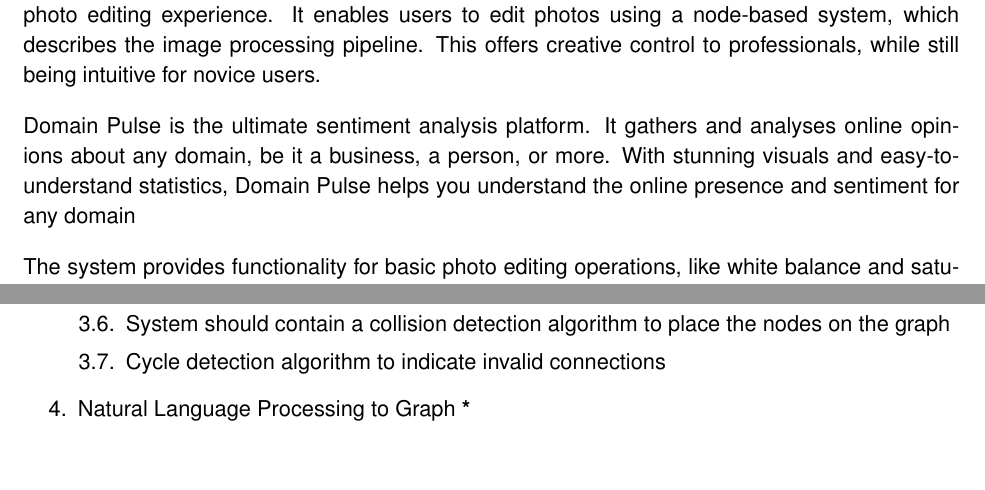
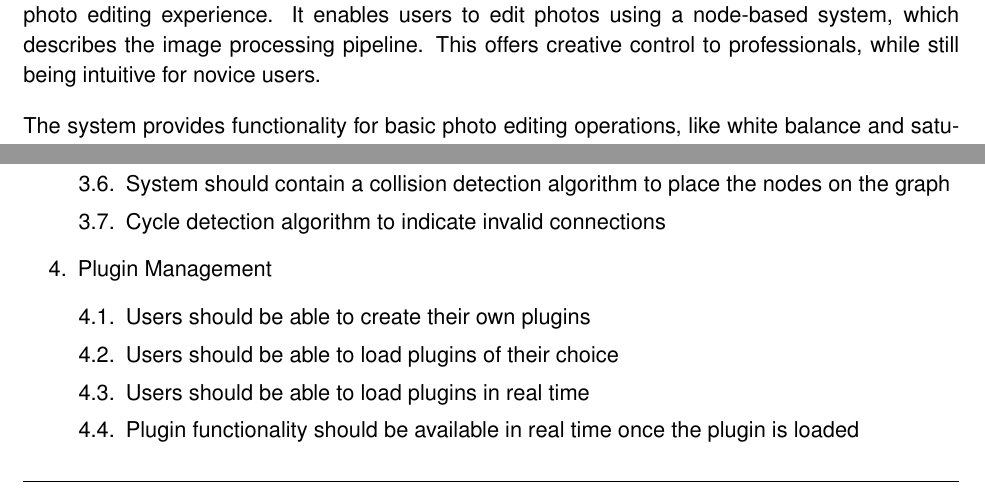
Before and after one commit to COS301-SE-2023/AI-Photo-Editor, a LaTeX document (docs/latex/SRSv2.tex): two parts of pages 3 and 9 of 14, joined at a grey line, cut so that both start at the same text. Compiled offline with pdfLaTeX.

Commit message:
Add plugin management functional requirements

```diff
--- a/docs/latex/SRSv2.tex
+++ b/docs/latex/SRSv2.tex
@@ -117,11 +117,6 @@
 using a node-based system, which describes the image processing pipeline. This
 offers creative control to professionals, while still being intuitive for
 novice users.
-
-Domain Pulse is the ultimate sentiment analysis platform. It gathers and analyses
-online opinions about any domain, be it a business, a person, or more. With stunning
-visuals and easy-to-understand statistics, Domain Pulse helps you understand the
-online presence and sentiment for any domain
 
 The system provides functionality for basic photo editing operations, like white
 balance and saturation. It also has advanced operations, such as image
@@ -330,6 +325,14 @@
         \item Cycle detection algorithm to indicate invalid connections
     \end{enumerate}
 
+    \item Plugin Management
+    \begin{enumerate}[label*=\arabic*.]
+        \item Users should be able to create their own plugins
+        \item Users should be able to load plugins of their choice
+        \item Users should be able to load plugins in real time
+        \item Plugin functionality should be available in real time once the plugin is loaded
+    \end{enumerate}
+
     \item Natural Language Processing to Graph \textbf{*}
     \begin{enumerate}[label*=\arabic*.]
         \item Generated graph should conform to a specific grammar
```
